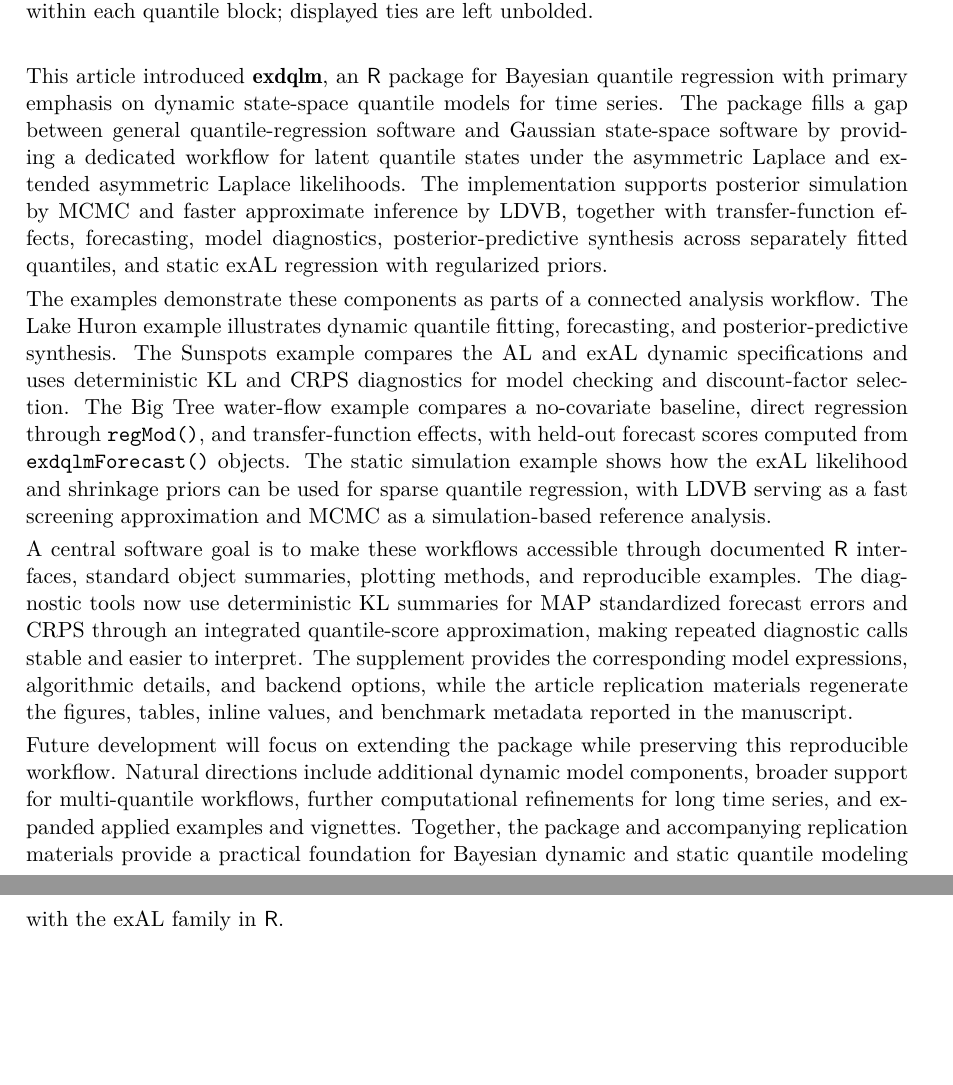
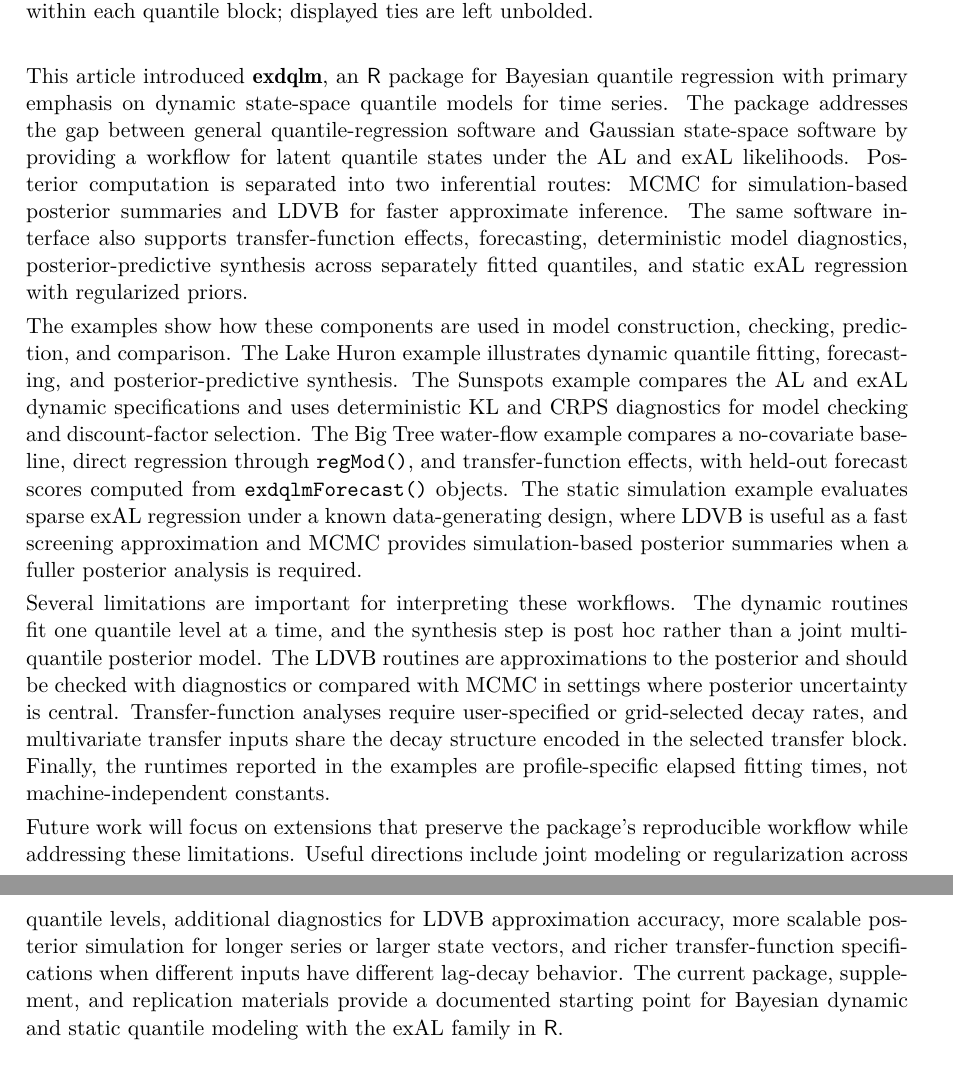
Before and after one commit to AntonioAPDL/exdqlm---Article, a LaTeX document (exdqlm-jss.tex): two parts of pages 37 and 38 of 41, joined at a grey line, cut so that both start at the same text, the shorter picture padded with empty space. Compiled offline with pdfLaTeX.

Commit message:
Polish JSS conclusion style

```diff
--- a/exdqlm-jss.tex
+++ b/exdqlm-jss.tex
@@ -1421,13 +1421,13 @@ Table \ref{tab:ex4static} reinforces the visual comparison. The MCMC reference f
 \section{Conclusion}
 \label{sec:summary}
 
-This article introduced \pkg{exdqlm}, an \proglang{R} package for Bayesian quantile regression with primary emphasis on dynamic state-space quantile models for time series. The package fills a gap between general quantile-regression software and Gaussian state-space software by providing a dedicated workflow for latent quantile states under the asymmetric Laplace and extended asymmetric Laplace likelihoods. The implementation supports posterior simulation by MCMC and faster approximate inference by LDVB, together with transfer-function effects, forecasting, model diagnostics, posterior-predictive synthesis across separately fitted quantiles, and static exAL regression with regularized priors.
+This article introduced \pkg{exdqlm}, an \proglang{R} package for Bayesian quantile regression with primary emphasis on dynamic state-space quantile models for time series. The package addresses the gap between general quantile-regression software and Gaussian state-space software by providing a workflow for latent quantile states under the AL and exAL likelihoods. Posterior computation is separated into two inferential routes: MCMC for simulation-based posterior summaries and LDVB for faster approximate inference. The same software interface also supports transfer-function effects, forecasting, deterministic model diagnostics, posterior-predictive synthesis across separately fitted quantiles, and static exAL regression with regularized priors.
 
-The examples demonstrate these components as parts of a connected analysis workflow. The Lake Huron example illustrates dynamic quantile fitting, forecasting, and posterior-predictive synthesis. The Sunspots example compares the AL and exAL dynamic specifications and uses deterministic KL and CRPS diagnostics for model checking and discount-factor selection. The Big Tree water-flow example compares a no-covariate baseline, direct regression through \code{regMod()}, and transfer-function effects, with held-out forecast scores computed from \code{exdqlmForecast()} objects. The static simulation example shows how the exAL likelihood and shrinkage priors can be used for sparse quantile regression, with LDVB serving as a fast screening approximation and MCMC as a simulation-based reference analysis.
+The examples show how these components are used in model construction, checking, prediction, and comparison. The Lake Huron example illustrates dynamic quantile fitting, forecasting, and posterior-predictive synthesis. The Sunspots example compares the AL and exAL dynamic specifications and uses deterministic KL and CRPS diagnostics for model checking and discount-factor selection. The Big Tree water-flow example compares a no-covariate baseline, direct regression through \code{regMod()}, and transfer-function effects, with held-out forecast scores computed from \code{exdqlmForecast()} objects. The static simulation example evaluates sparse exAL regression under a known data-generating design, where LDVB is useful as a fast screening approximation and MCMC provides simulation-based posterior summaries when a fuller posterior analysis is required.
 
-A central software goal is to make these workflows accessible through documented \proglang{R} interfaces, standard object summaries, plotting methods, and reproducible examples. The diagnostic tools now use deterministic KL summaries for MAP standardized forecast errors and CRPS through an integrated quantile-score approximation, making repeated diagnostic calls stable and easier to interpret. The supplement provides the corresponding model expressions, algorithmic details, and backend options, while the article replication materials regenerate the figures, tables, inline values, and benchmark metadata reported in the manuscript.
+Several limitations are important for interpreting these workflows. The dynamic routines fit one quantile level at a time, and the synthesis step is post hoc rather than a joint multi-quantile posterior model. The LDVB routines are approximations to the posterior and should be checked with diagnostics or compared with MCMC in settings where posterior uncertainty is central. Transfer-function analyses require user-specified or grid-selected decay rates, and multivariate transfer inputs share the decay structure encoded in the selected transfer block. Finally, the runtimes reported in the examples are profile-specific elapsed fitting times, not machine-independent constants.
 
-Future development will focus on extending the package while preserving this reproducible workflow. Natural directions include additional dynamic model components, broader support for multi-quantile workflows, further computational refinements for long time series, and expanded applied examples and vignettes. Together, the package and accompanying replication materials provide a practical foundation for Bayesian dynamic and static quantile modeling with the exAL family in \proglang{R}.
+Future work will focus on extensions that preserve the package's reproducible workflow while addressing these limitations. Useful directions include joint modeling or regularization across quantile levels, additional diagnostics for LDVB approximation accuracy, more scalable posterior simulation for longer series or larger state vectors, and richer transfer-function specifications when different inputs have different lag-decay behavior. The current package, supplement, and replication materials provide a documented starting point for Bayesian dynamic and static quantile modeling with the exAL family in \proglang{R}.
 
 
 %\section{Acknowledgments}
```
Also changed, not shown: exdqlm-jss.pdf, 1 other file.
